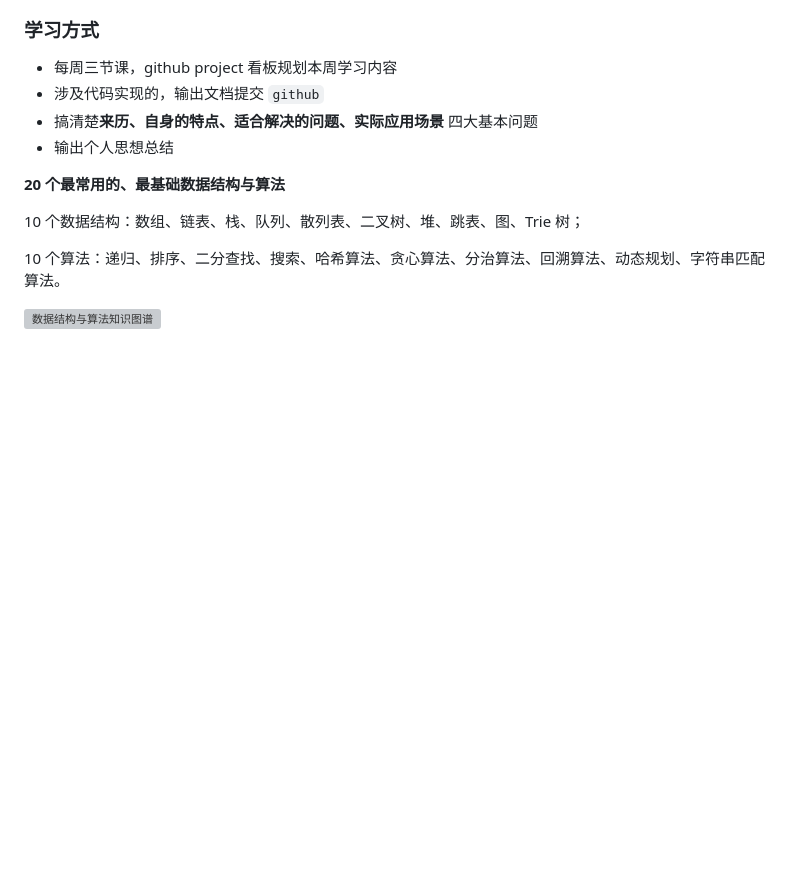
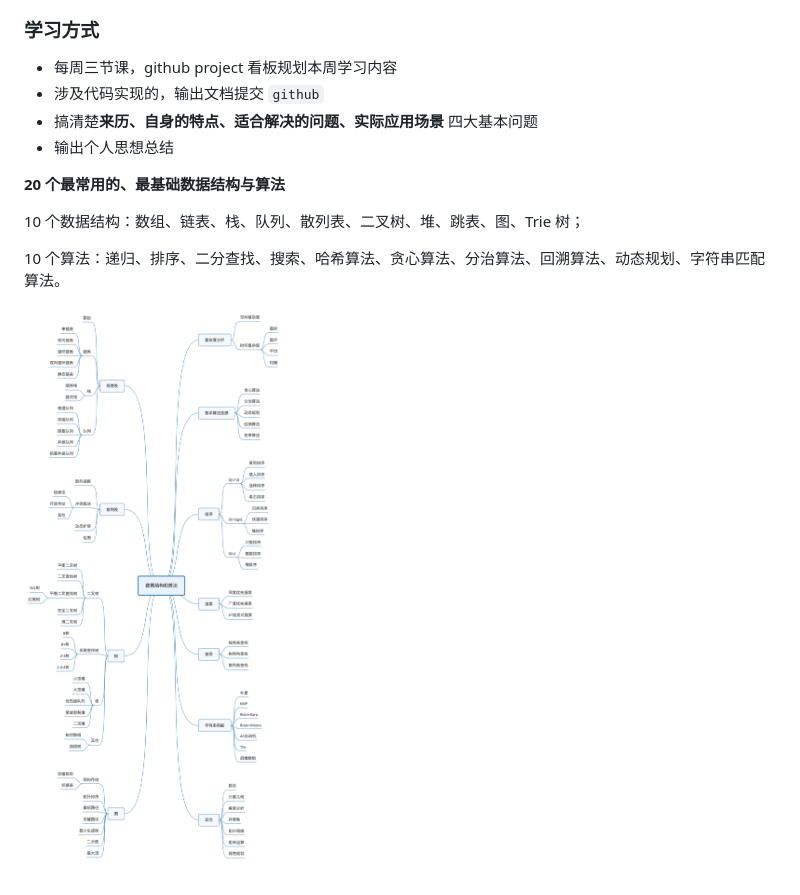
Before and after one commit to hefeng6500/data-structures-and-algorithms-by-javascript, a Markdown page: README.md, the part around the change. Drawn GitHub-style; blank space fills up the shorter version; grey boxes are pictures that could not be loaded.

Commit message:
修改图片路径

```diff
--- a/README.md
+++ b/README.md
@@ -21,4 +21,4 @@
 
   10 个算法：递归、排序、二分查找、搜索、哈希算法、贪心算法、分治算法、回溯算法、动态规划、字符串匹配算法。
 
-![数据结构与算法知识图谱](./assets/1.jpg)
+![数据结构与算法知识图谱](./docs/assets/1.jpg)
```
Also changed, not shown: docs/assets/1.jpg (renamed from src/assets/1.jpg).
